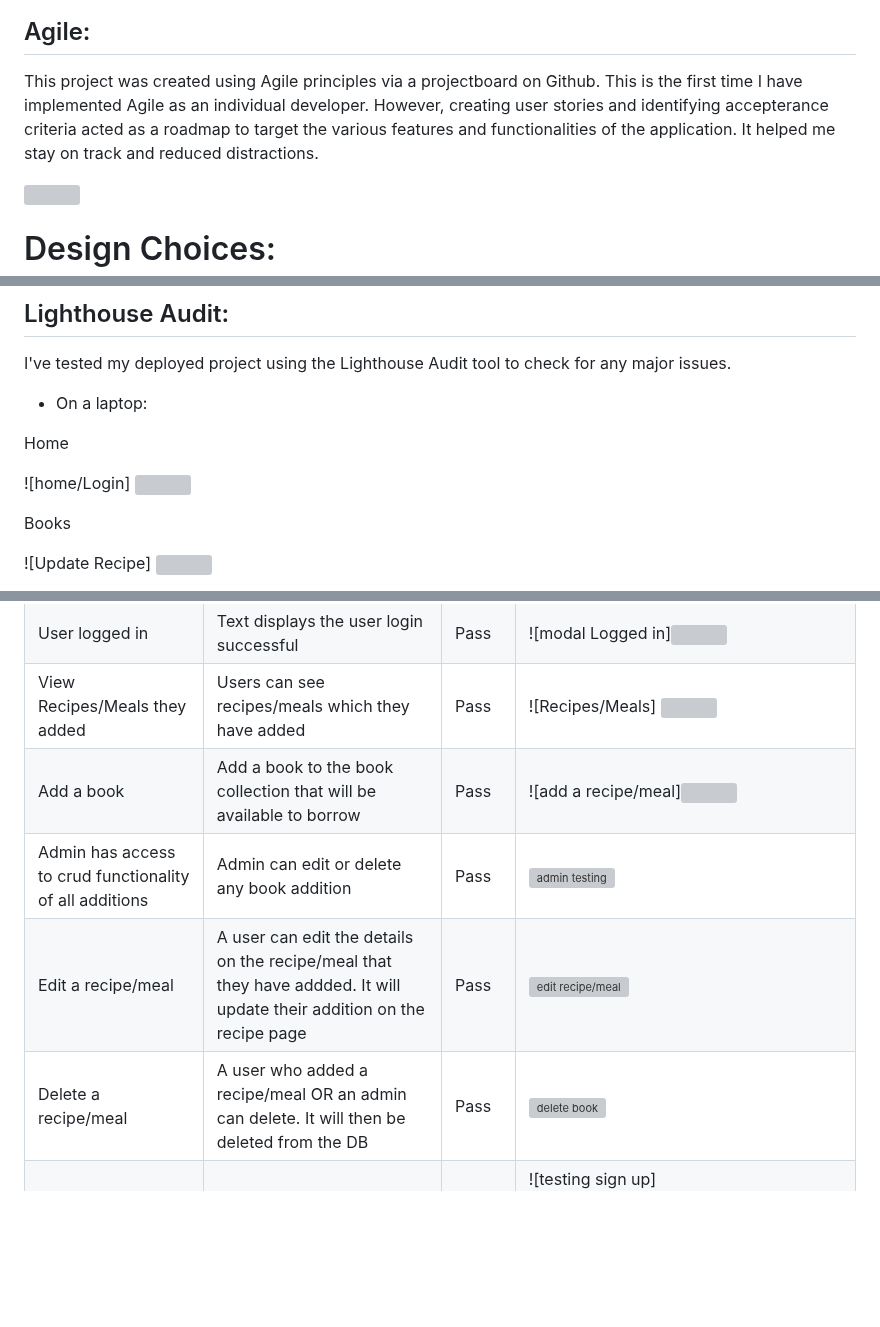
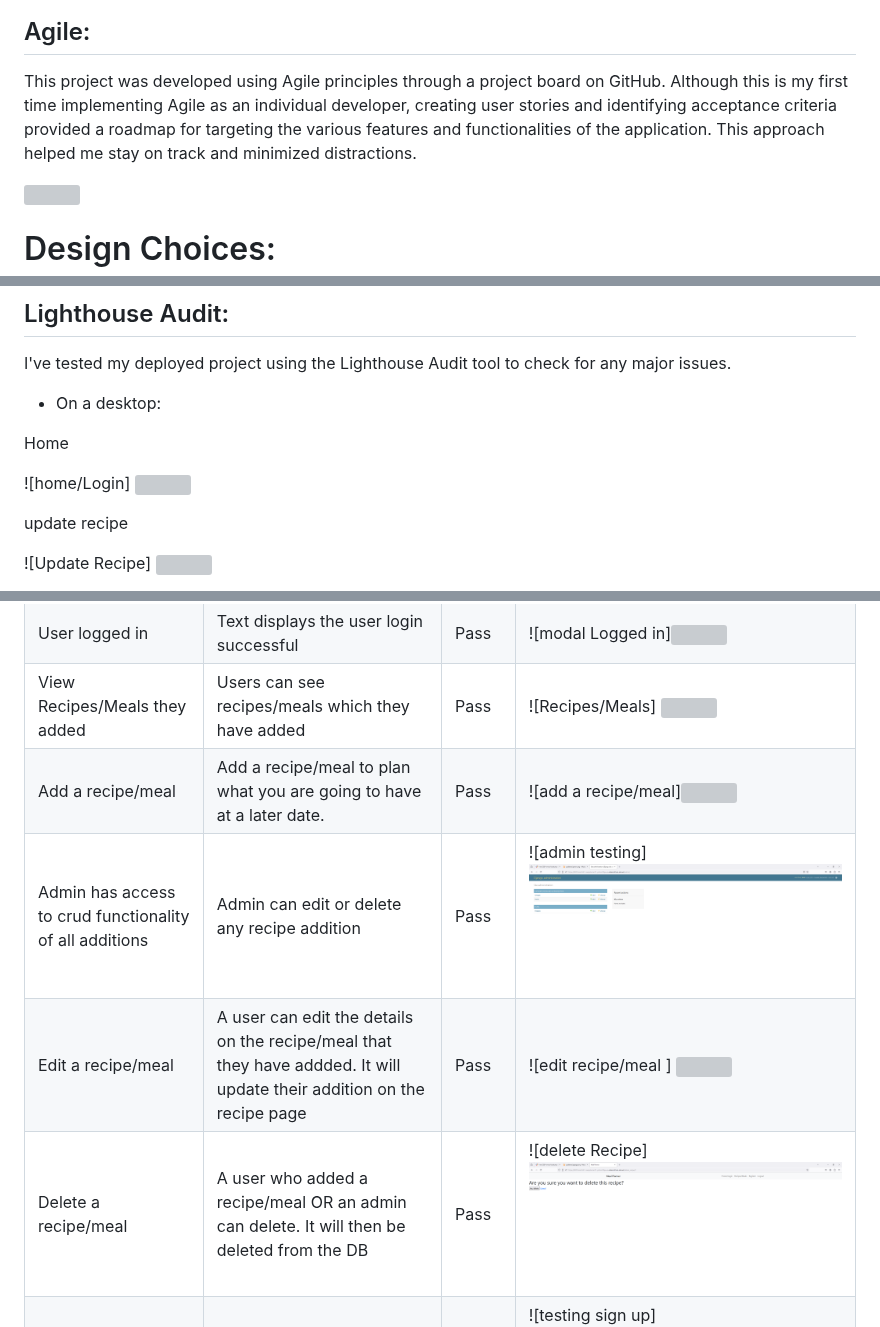
Before and after one commit to kash551/Mealplanner01, a Markdown page: README.md, 3 parts joined by grey strips. GitHub-like rendering; blank space fills up the shorter version; grey boxes are pictures that could not be loaded.

```diff
--- a/README.md
+++ b/README.md
@@ -50,7 +47,8 @@ https://meal-plann-92f1402c6fab.herokuapp.com/
 <img src="readmeimages/wireframepdf.png">
 
 ## Agile:
-This project was created using Agile principles via a projectboard on Github. This is the first time I have implemented Agile as an individual developer. However, creating user stories and identifying accepterance criteria acted as a roadmap to target the various features and functionalities of the application. It helped me stay on track and reduced distractions.
+This project was developed using Agile principles through a project board on GitHub. Although this is my first time implementing Agile as an individual developer, creating user stories and identifying acceptance criteria provided a roadmap for targeting the various features and functionalities of the application. This approach helped me stay on track and minimized distractions.
+
 
 <img src="readmeimages/kanbanboard.png">
 
@@ -240,11 +237,11 @@ Tablet Devices:
 I've tested my deployed project using the Lighthouse Audit tool to check for any major issues.
 
 
-* On a laptop:
+* On a desktop:
 
 Home
 
 ![home/Login] <img src="readmeimages/loginpagelighthousedesktop.png">
 
-Books
+update recipe
 
@@ -297,9 +294,9 @@ Register Page
 | Modal | A message will appear informing the user of a successful action | Pass | ![Logged in ]<img src="readmeimages/addrecipepage.png">
 | User logged in | Text displays the user login successful | Pass | ![modal Logged in]<img src="readmeimages/addrecipepage.png">
 | View Recipes/Meals they added | Users can see recipes/meals which they have added | Pass | ![Recipes/Meals] <img src="readmeimages/addrecipepage.png">
-| Add a book | Add a book to the book collection that will be available to borrow | Pass | ![add a recipe/meal]<img src="readmeimages/addrecipepage.png">
-| Admin has access to crud functionality of all additions | Admin can edit or delete any book addition | Pass | ![admin testing](https://github.com/hiboibrahim/thebookbooth1/assets/144109298/72df0b87-6d4f-4659-9d4f-5e986f88e16c)
-| Edit a recipe/meal | A user can edit the details on the recipe/meal that they have addded. It will update their addition on the recipe page | Pass | ![edit recipe/meal ](https://github.com/hiboibrahim/thebookbooth1/assets/144109298/79f6de7e-fd14-4c34-a474-483b7cd5285f)
-| Delete a recipe/meal | A user who added a recipe/meal OR an admin can delete. It will then be deleted from the DB | Pass | ![delete book](https://github.com/hiboibrahim/thebookbooth1/assets/144109298/88275723-e875-404a-b96f-58bac0a4907a)
+| Add a recipe/meal | Add a recipe/meal to plan what you are going to have at a later date. | Pass | ![add a recipe/meal]<img src="readmeimages/addrecipepage.png">
+| Admin has access to crud functionality of all additions | Admin can edit or delete any recipe addition | Pass | ![admin testing] <img src="readmeimages/admin.png">
+| Edit a recipe/meal | A user can edit the details on the recipe/meal that they have addded. It will update their addition on the recipe page | Pass | ![edit recipe/meal ] <img src="readmeimages/updaterecipepage.png">
+| Delete a recipe/meal | A user who added a recipe/meal OR an admin can delete. It will then be deleted from the DB | Pass | ![delete Recipe] <img src="readmeimages/delete.png">
 | Registration | New users can access a registration form from the "Register" link | Pass | ![testing sign up] <img src="readmeimages/registerpage.png">
 | Log in | Users can log in using a form after clicking "Log in" | Pass | ![sign in testing ]<img src="readmeimages/loginhomepage.png">
```
Also changed, not shown: other parts of README.md (+32 -36 lines).
